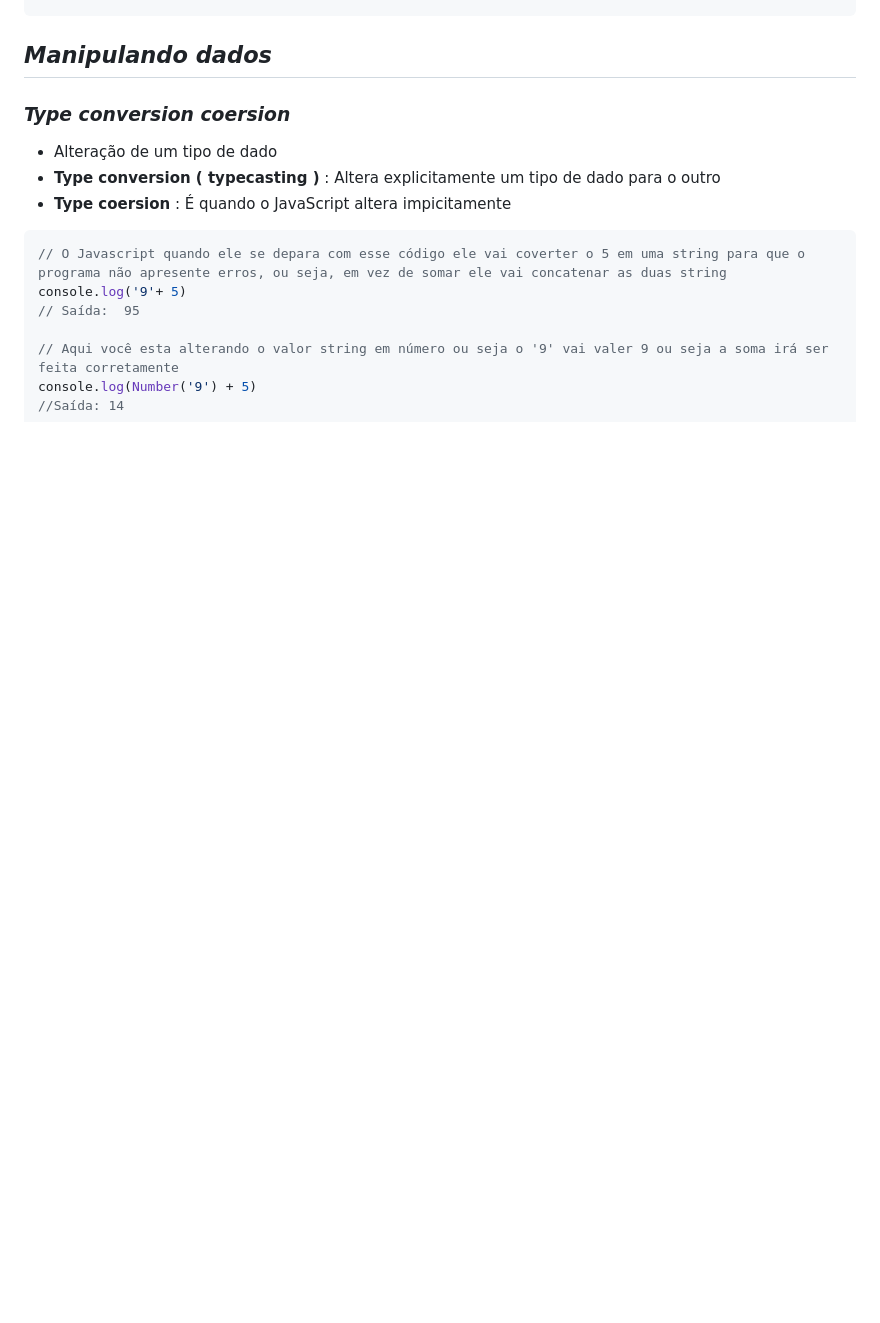
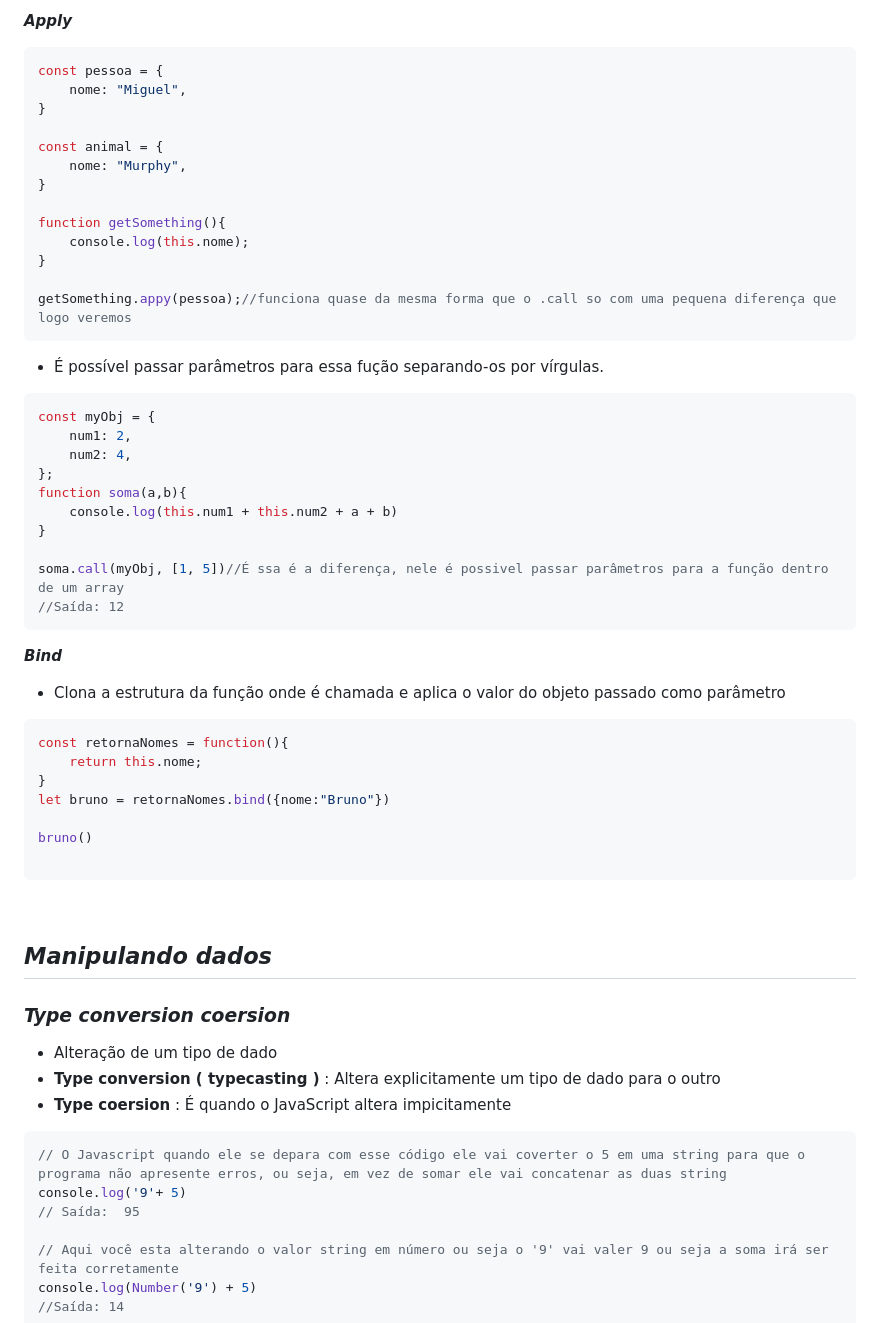
Before and after one commit to mariosoares/EriickW-Cursos, a Markdown page: JavaScript/README.md, the part around the change printed below. Rendered like a GitHub page; blank space fills up the shorter version.

````diff
--- a/JavaScript/README.md
+++ b/JavaScript/README.md
@@ -400,3 +503,48 @@ console.log(erick)
+***Apply***
+
+```js
+const pessoa = {
+    nome: "Miguel",
+}
+
+const animal = {
+    nome: "Murphy",
+}
+
+function getSomething(){
+    console.log(this.nome);
+}
+
+getSomething.appy(pessoa);//funciona quase da mesma forma que o .call so com uma pequena diferença que logo veremos
+```
+- É possível passar parâmetros para essa fução separando-os por vírgulas.
+```js
+const myObj = {
+    num1: 2,
+    num2: 4,
+};
+function soma(a,b){
+    console.log(this.num1 + this.num2 + a + b)
+}
+
+soma.call(myObj, [1, 5])//É ssa é a diferença, nele é possivel passar parâmetros para a função dentro de um array
+//Saída: 12
+```
+
+***Bind***
+- Clona a estrutura da função onde é chamada e aplica o valor do objeto passado como parâmetro
+
+```js
+const retornaNomes = function(){
+    return this.nome;
+}
+let bruno = retornaNomes.bind({nome:"Bruno"})
+
+bruno()
+
+```
+<br>
+
 ## ***Manipulando dados***
 
 ### ***Type conversion coersion***
````
Also changed, not shown: other parts of JavaScript/README.md (+133 -1 lines), lllfkfk.md (added, +12 -0 lines), img/this.png (added).
